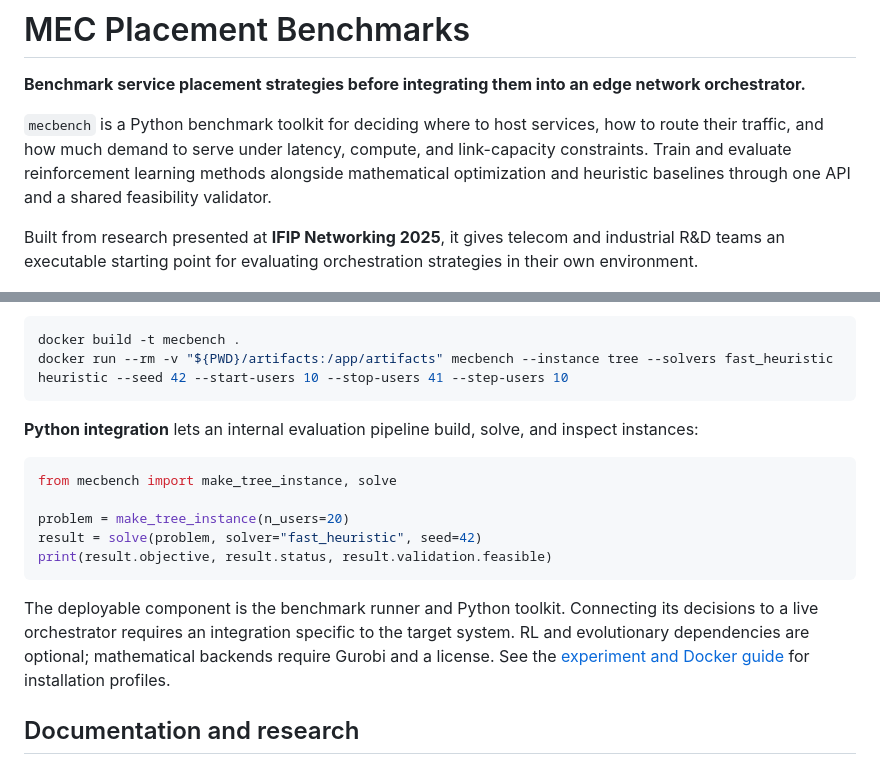
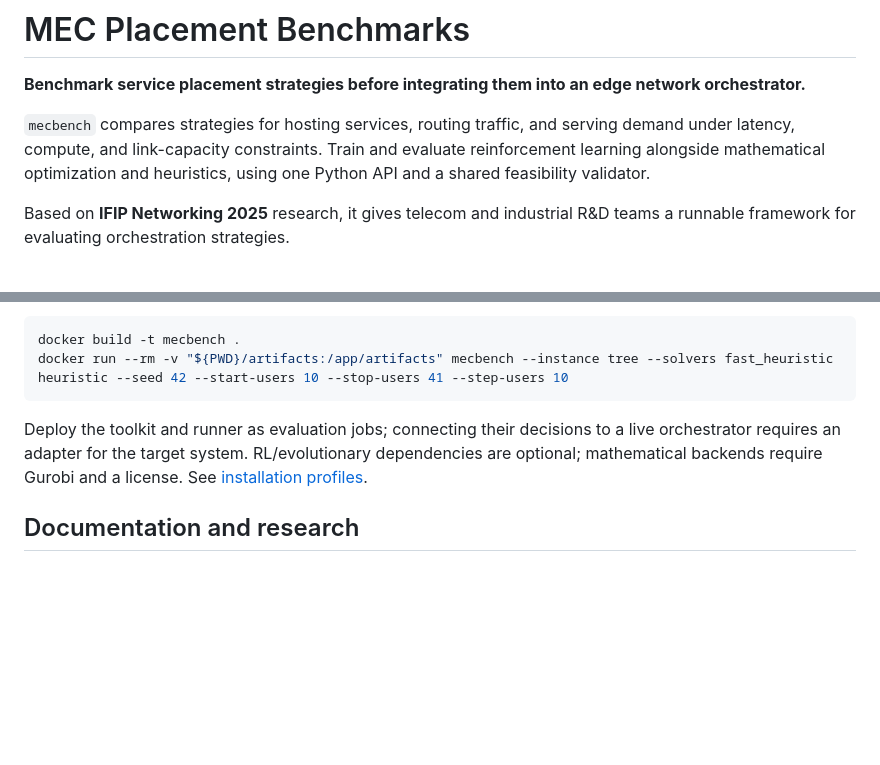
Before and after one commit to OrsoF/mec-placement-benchmarks, a Markdown page: README.md, 2 parts joined by grey strips. Drawn GitHub-style; blank space fills up the shorter version.

````diff
--- a/README.md
+++ b/README.md
@@ -2,15 +2,13 @@
 
 **Benchmark service placement strategies before integrating them into an edge network orchestrator.**
 
-`mecbench` is a Python benchmark toolkit for deciding where to host services,
-how to route their traffic, and how much demand to serve under latency, compute,
-and link-capacity constraints. Train and evaluate reinforcement learning methods
-alongside mathematical optimization and heuristic baselines through one API and
-a shared feasibility validator.
+`mecbench` compares strategies for hosting services, routing traffic, and serving
+demand under latency, compute, and link-capacity constraints. Train and evaluate
+reinforcement learning alongside mathematical optimization and heuristics, using
+one Python API and a shared feasibility validator.
 
-Built from research presented at **IFIP Networking 2025**, it gives telecom and
-industrial R&D teams an executable starting point for evaluating orchestration
-strategies in their own environment.
+Based on **IFIP Networking 2025** research, it gives telecom and industrial R&D
+teams a runnable framework for evaluating orchestration strategies.
 
 ![Validated service placement and directed routing on an edge network](docs/assets/service-placement-routing.png)
 
@@ -81,22 +100,10 @@ docker build -t mecbench .
 docker run --rm -v "${PWD}/artifacts:/app/artifacts" mecbench --instance tree --solvers fast_heuristic heuristic --seed 42 --start-users 10 --stop-users 41 --step-users 10
 ```
 
-**Python integration** lets an internal evaluation pipeline build, solve,
-and inspect instances:
-
-```python
-from mecbench import make_tree_instance, solve
-
-problem = make_tree_instance(n_users=20)
-result = solve(problem, solver="fast_heuristic", seed=42)
-print(result.objective, result.status, result.validation.feasible)
-```
-
-The deployable component is the benchmark runner and Python toolkit. Connecting
-its decisions to a live orchestrator requires an integration specific to the
-target system. RL and evolutionary dependencies are optional; mathematical
-backends require Gurobi and a license. See the
-[experiment and Docker guide](docs/experiments.md) for installation profiles.
+Deploy the toolkit and runner as evaluation jobs; connecting their decisions to
+a live orchestrator requires an adapter for the target system. RL/evolutionary
+dependencies are optional; mathematical backends require Gurobi and a license.
+See [installation profiles](docs/experiments.md).
 
 ## Documentation and research
 
````
Also changed, not shown: other parts of README.md (+57 -36 lines).
